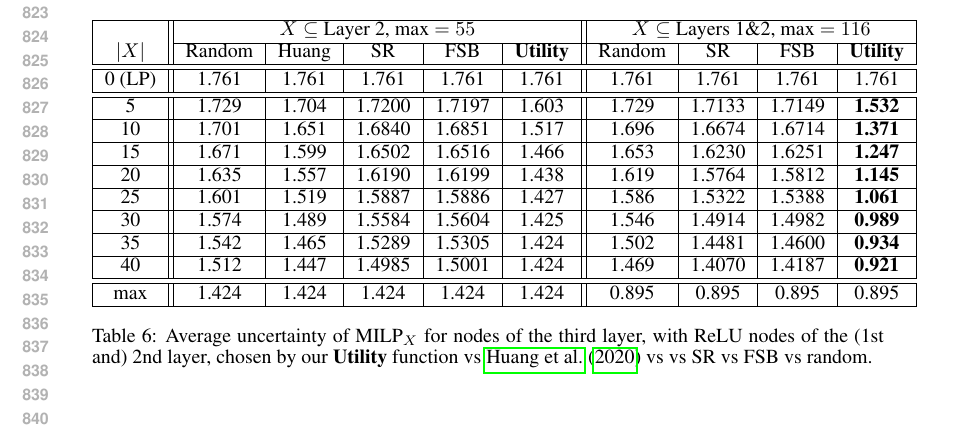
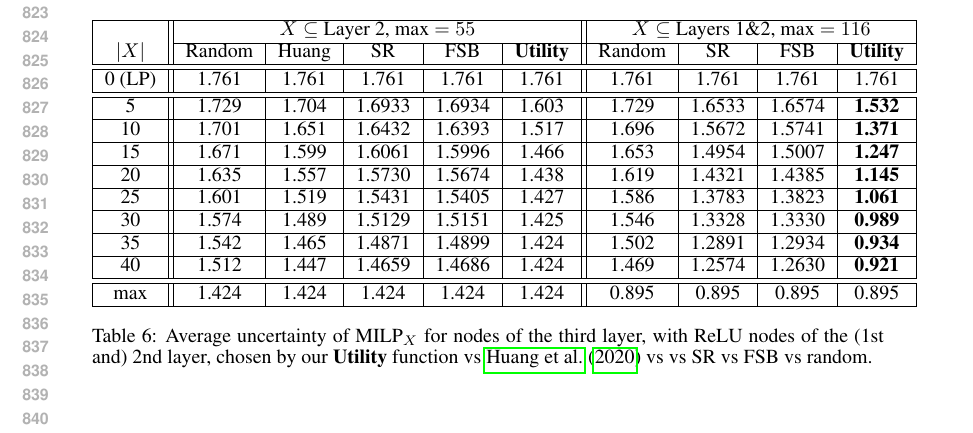
Before and after one commit to blaisegenest/vericompensate, a LaTeX paper (ICLR25/Paper_noProof.tex, which reads ICLR25/proofsb.tex): part of page 16 of 20, cut so that both start at the same text. Compiled offline with pdfLaTeX.

Commit message:
update table

```diff
--- a/ICLR25/proofsb.tex
+++ b/ICLR25/proofsb.tex
@@ -202,14 +202,14 @@ Further, we tested with the SR \cite{BaB} and FSB heuristics \cite{FSB}, that ch
 		\text{$|X|$}  & \text{Random} & Huang &SR&FSB& \bf Utility& \text{Random} & SR & FSB &\bf Utility\\ \hline
 		\hline
 		0  (LP) &   1.761  &1.761&1.761&1.761& 1.761 & 1.761  &  1.761& 1.761 & 1.761\\ \hline \hline
-		5  &   1.729&1.704 &1.7200&1.7197& 1.603&  1.729& 1.7133 & 1.7149 & \bf 1.532 \\ \hline
-		10  &  1.701 &  1.651 &1.6840&1.6851&1.517& 1.696 & 1.6674& 1.6714 & \bf  1.371\\ \hline
-		15  & 1.671 &  1.599 &1.6502& 1.6516&1.466&  1.653& 1.6230& 1.6251 & \bf  1.247\\ \hline
-		20  &  1.635 & 1.557&1.6190&1.6199&1.438 & 1.619 &1.5764 & 1.5812 & \bf  1.145\\ \hline
-		25  &  1.601 & 1.519 &1.5887&1.5886&1.427&  1.586 &1.5322 & 1.5388 & \bf 1.061\\ \hline
-		30  & 1.574 & 1.489 &1.5584&1.5604&1.425& 1.546 &  1.4914& 1.4982 & \bf  0.989 \\ \hline
-		35  &  1.542 & 1.465&1.5289&1.5305&1.424 & 1.502 & 1.4481 & 1.4600 & \bf 0.934 \\ \hline
-		40  & 1.512 & 1.447 &1.4985&1.5001&1.424& 1.469 & 1.4070& 1.4187 & \bf 0.921 \\ \hline \hline
+		5  &   1.729&1.704 &1.6933&1.6934& 1.603&  1.729& 1.6533 & 1.6574 & \bf 1.532 \\ \hline
+		10  &  1.701 &  1.651 &1.6432&1.6393&1.517& 1.696 &  1.5672& 1.5741 & \bf  1.371\\ \hline
+		15  & 1.671 &  1.599 &1.6061& 1.5996&1.466&  1.653& 1.4954& 1.5007 & \bf  1.247\\ \hline
+		20  &  1.635 & 1.557&1.5730&1.5674&1.438 & 1.619 &1.4321 & 1.4385 & \bf  1.145\\ \hline
+		25  &  1.601 & 1.519 &1.5431&1.5405&1.427&  1.586 &1.3783 & 1.3823 & \bf 1.061\\ \hline
+		30  & 1.574 & 1.489 &1.5129&1.5151&1.425& 1.546 &  1.3328& 1.3330 & \bf  0.989 \\ \hline
+		35  &  1.542 & 1.465&1.4871&1.4899&1.424 & 1.502 & 1.2891 & 1.2934 & \bf 0.934 \\ \hline
+		40  & 1.512 & 1.447 &1.4659&1.4686&1.424& 1.469 & 1.2574& 1.2630 & \bf 0.921 \\ \hline \hline
 		max & 1.424  &1.424&1.424&1.424& 1.424 & 0.895 & 0.895 & 0.895 & 0.895   \\ \hline
 	\end{tabular}
 	\caption{Average uncertainty of $\MILP_X$ for nodes of the third layer, with ReLU nodes of the (1st and) 2nd layer, chosen by our {\bf Utility} function vs \cite{DivideAndSlide} vs vs SR vs FSB vs random.}
```
